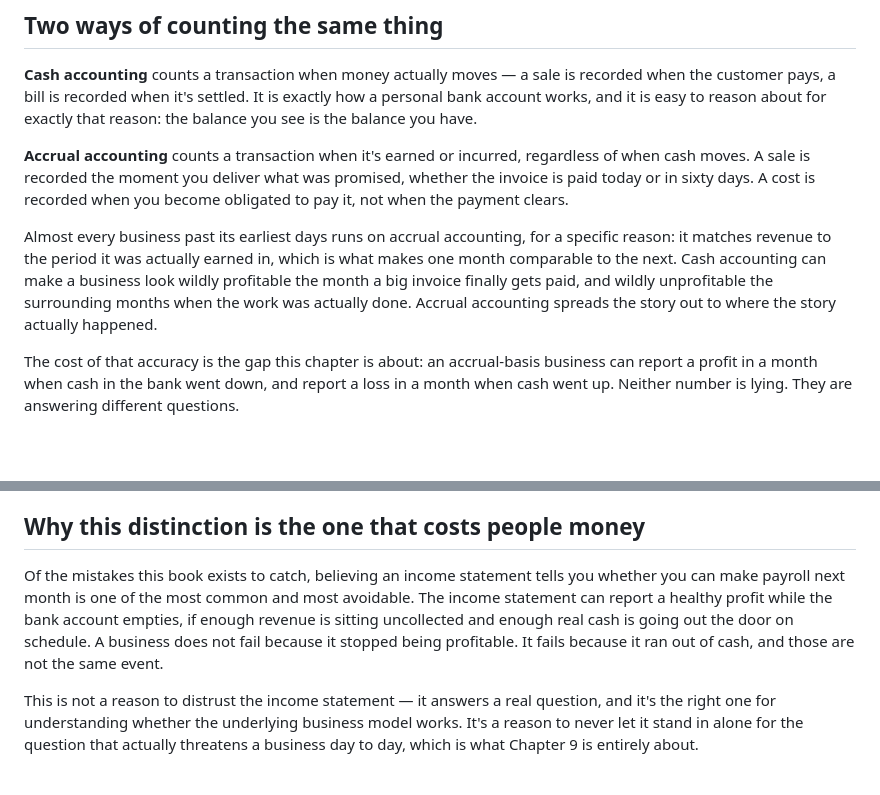
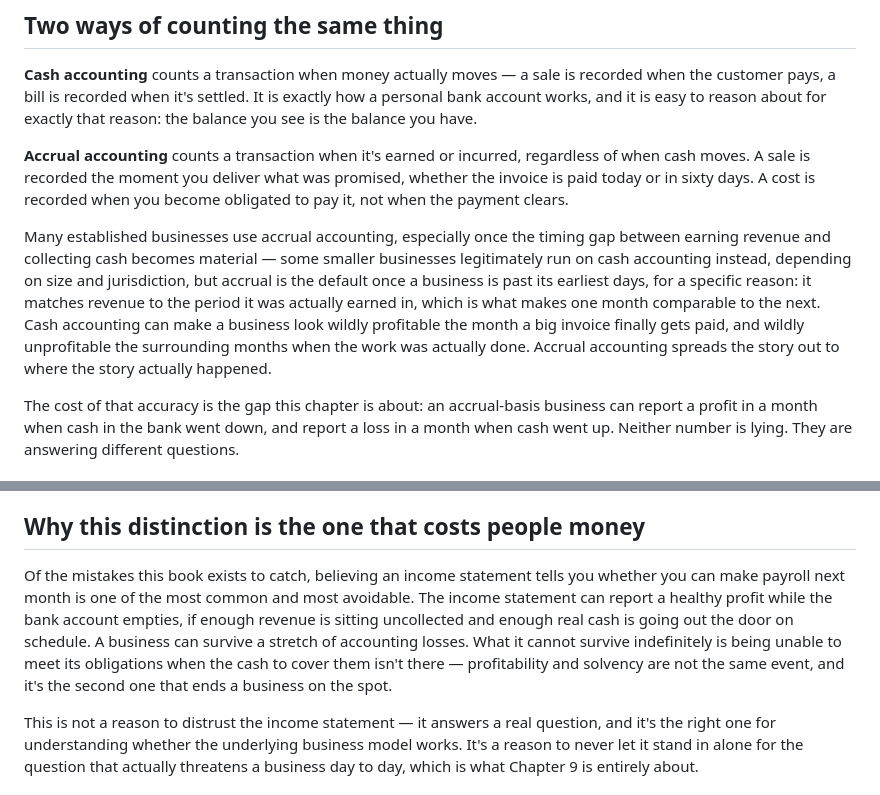
Before and after one commit to alpibrusl/prompt-to-ledger, a Markdown page: chapters/02-where-the-money-actually-lives.md, 2 parts joined by grey strips. Rendered like a GitHub page; blank space fills up the shorter version.

Commit message:
Final wording corrections ahead of Edition 1.0 freeze
- the working-capital growth paragraph stated a universal law
  ("extending more credit every month, by definition") that only
  holds for businesses collecting after they incur cost; tied it to
  payment terms explicitly and noted upfront-payment models run the
  other way
- "almost every business past its earliest days runs on accrual
  accounting" softened -- true as the default, not as a near-universal
  fact, since size and jurisdiction both affect this
- "a business does not fail because it stopped being profitable, it
  fails because it ran out of cash" reworded around solvency rather
  than treating cash-out as the only failure mode a business can have

```diff
--- a/chapters/02-where-the-money-actually-lives.md
+++ b/chapters/02-where-the-money-actually-lives.md
@@ -10,7 +10,7 @@ This chapter is about that gap: why "profitable" and "cash went up" are differen
 
 **Accrual accounting** counts a transaction when it's earned or incurred, regardless of when cash moves. A sale is recorded the moment you deliver what was promised, whether the invoice is paid today or in sixty days. A cost is recorded when you become obligated to pay it, not when the payment clears.
 
-Almost every business past its earliest days runs on accrual accounting, for a specific reason: it matches revenue to the period it was actually earned in, which is what makes one month comparable to the next. Cash accounting can make a business look wildly profitable the month a big invoice finally gets paid, and wildly unprofitable the surrounding months when the work was actually done. Accrual accounting spreads the story out to where the story actually happened.
+Many established businesses use accrual accounting, especially once the timing gap between earning revenue and collecting cash becomes material — some smaller businesses legitimately run on cash accounting instead, depending on size and jurisdiction, but accrual is the default once a business is past its earliest days, for a specific reason: it matches revenue to the period it was actually earned in, which is what makes one month comparable to the next. Cash accounting can make a business look wildly profitable the month a big invoice finally gets paid, and wildly unprofitable the surrounding months when the work was actually done. Accrual accounting spreads the story out to where the story actually happened.
 
 The cost of that accuracy is the gap this chapter is about: an accrual-basis business can report a profit in a month when cash in the bank went down, and report a loss in a month when cash went up. Neither number is lying. They are answering different questions.
 
@@ -28,7 +28,7 @@ Ledgerly's confusing month makes sense once you see it through all three. The in
 
 ## Why this distinction is the one that costs people money
 
-Of the mistakes this book exists to catch, believing an income statement tells you whether you can make payroll next month is one of the most common and most avoidable. The income statement can report a healthy profit while the bank account empties, if enough revenue is sitting uncollected and enough real cash is going out the door on schedule. A business does not fail because it stopped being profitable. It fails because it ran out of cash, and those are not the same event.
+Of the mistakes this book exists to catch, believing an income statement tells you whether you can make payroll next month is one of the most common and most avoidable. The income statement can report a healthy profit while the bank account empties, if enough revenue is sitting uncollected and enough real cash is going out the door on schedule. A business can survive a stretch of accounting losses. What it cannot survive indefinitely is being unable to meet its obligations when the cash to cover them isn't there — profitability and solvency are not the same event, and it's the second one that ends a business on the spot.
 
 This is not a reason to distrust the income statement — it answers a real question, and it's the right one for understanding whether the underlying business model works. It's a reason to never let it stand in alone for the question that actually threatens a business day to day, which is what Chapter 9 is entirely about.
 
```
Also changed, not shown: chapters/09-cash-is-not-profit.md (+1 -1 lines).
